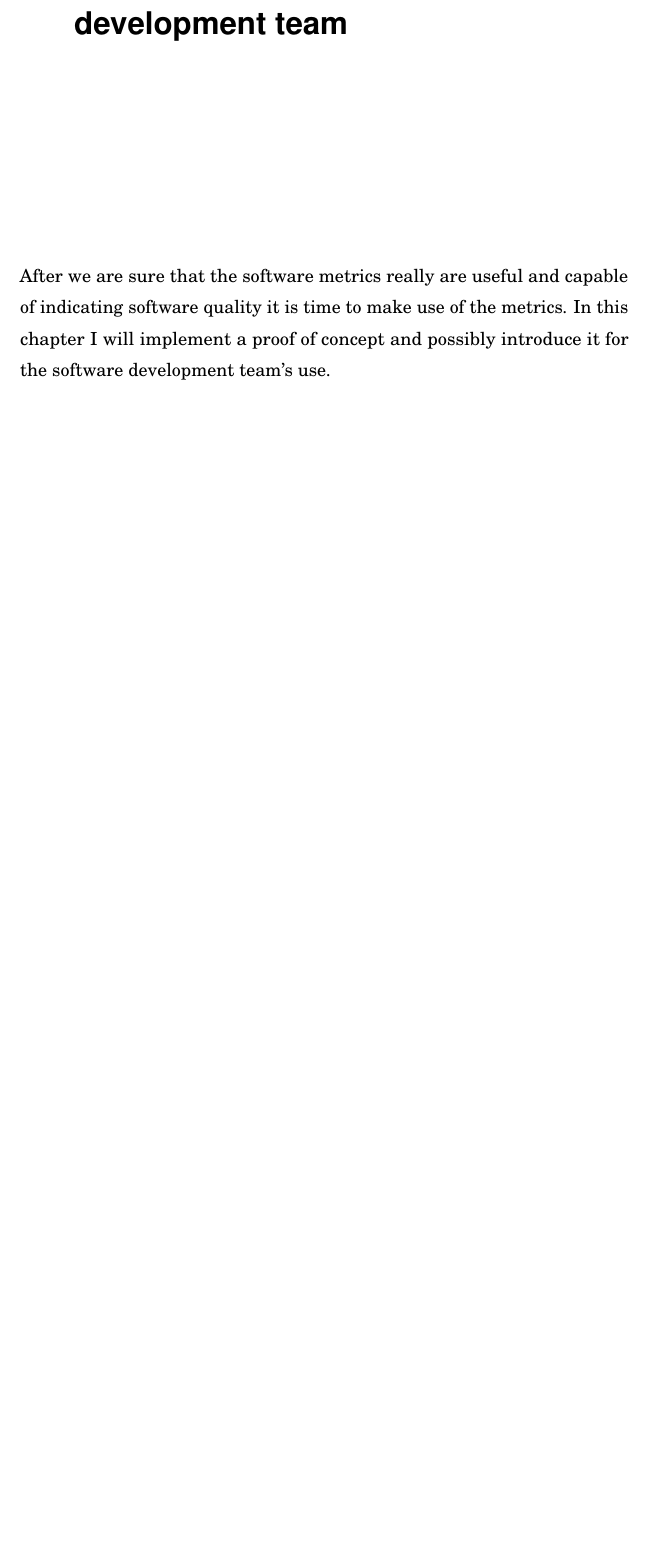
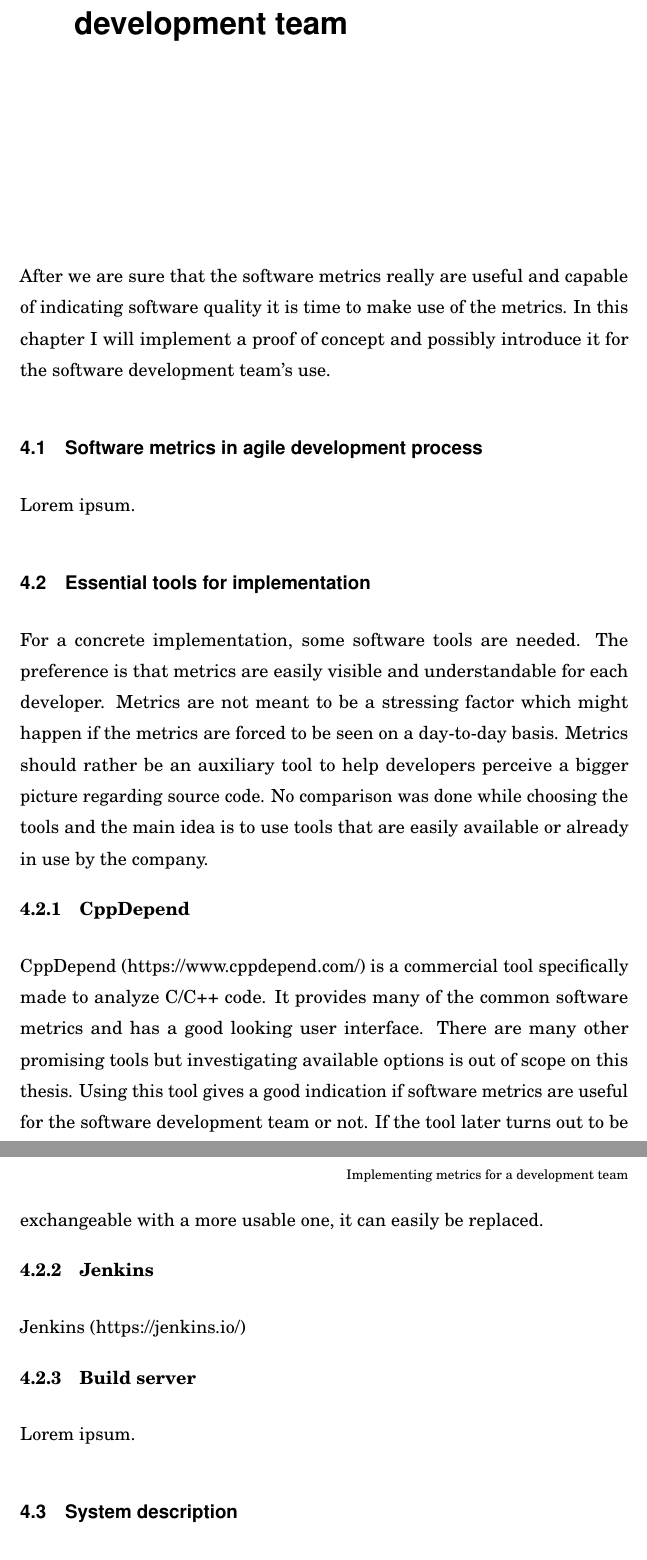
Before and after one commit to Saneri/Kandi, a LaTeX thesis (kandi.tex): part of page 10 of 11 before the commit and two parts of pages 10 and 11 of 12 after it, the two joined at a grey line, cut so that both start at the same text, the shorter picture padded with empty space. Compiled offline with pdfLaTeX; a LaTeX package or settings file that is missing is left out.

Commit message:
Add more structure to the thesis
Signed-off-by: Santeri Suitiala <santeri.suitiala@aalto.fi>

```diff
--- a/kandi.tex
+++ b/kandi.tex
@@ -326,3 +329,25 @@ To really test if the metrics are correlating software quality we need to first
 \chapter{Implementing metrics for a development team}
 
 After we are sure that the software metrics really are useful and capable of indicating software quality it is time to make use of the metrics. In this chapter I will implement a proof of concept and possibly introduce it for the software development team's use.
+
+\section{Software metrics in agile development process}
+
+Lorem ipsum.
+
+\section{Essential tools for implementation}
+
+For a concrete implementation, some software tools are needed. The preference is that metrics are easily visible and understandable for each developer. Metrics are not meant to be a stressing factor which might happen if the metrics are forced to be seen on a day-to-day basis. Metrics should rather be an auxiliary tool to help developers perceive a bigger picture regarding source code. No comparison was done while choosing the tools and the main idea is to use tools that are easily available or already in use by the company.
+
+\subsection{CppDepend}
+
+CppDepend (https://www.cppdepend.com/) is a commercial tool specifically made to analyze C/C++ code. It provides many of the common software metrics and has a good looking user interface. There are many other promising tools but investigating available options is out of scope on this thesis. Using this tool gives a good indication if software metrics are useful for the software development team or not. If the tool later turns out to be exchangeable with a more usable one, it can easily be replaced.
+
+\subsection{Jenkins}
+
+Jenkins (https://jenkins.io/)
+
+\subsection{Build server}
+
+Lorem ipsum.
+
+\section{System description}
```
Also changed, not shown: kandi.pdf, kandi.tex (19 more changed lines).
